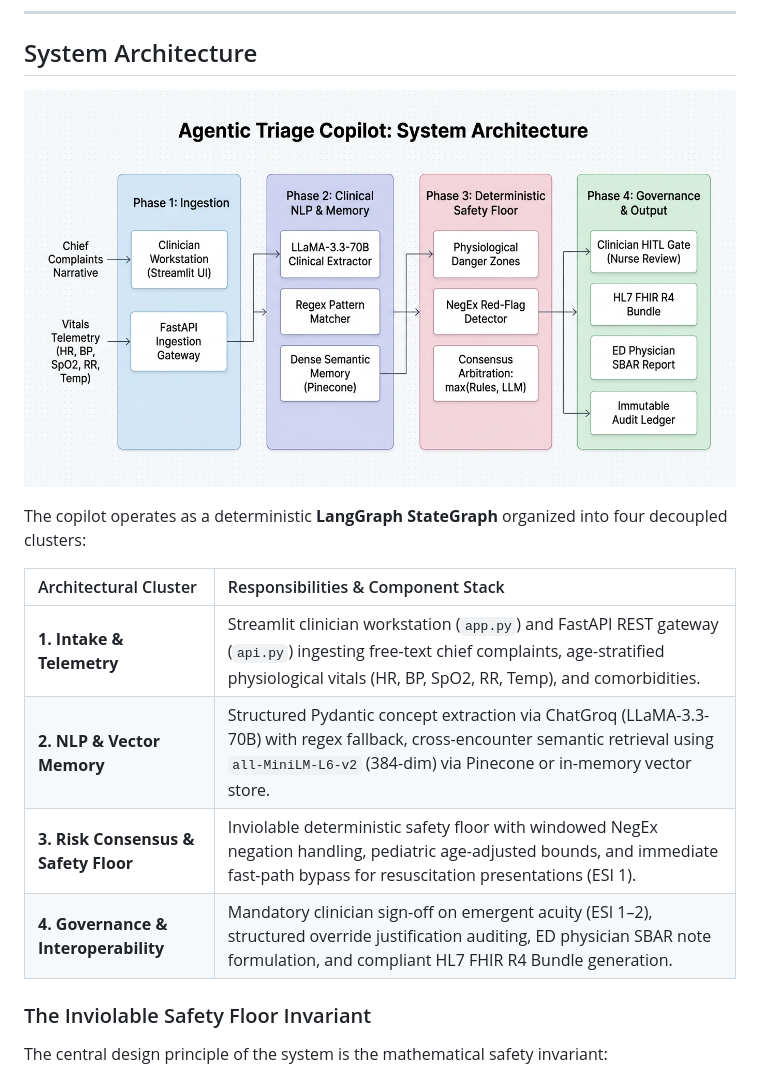
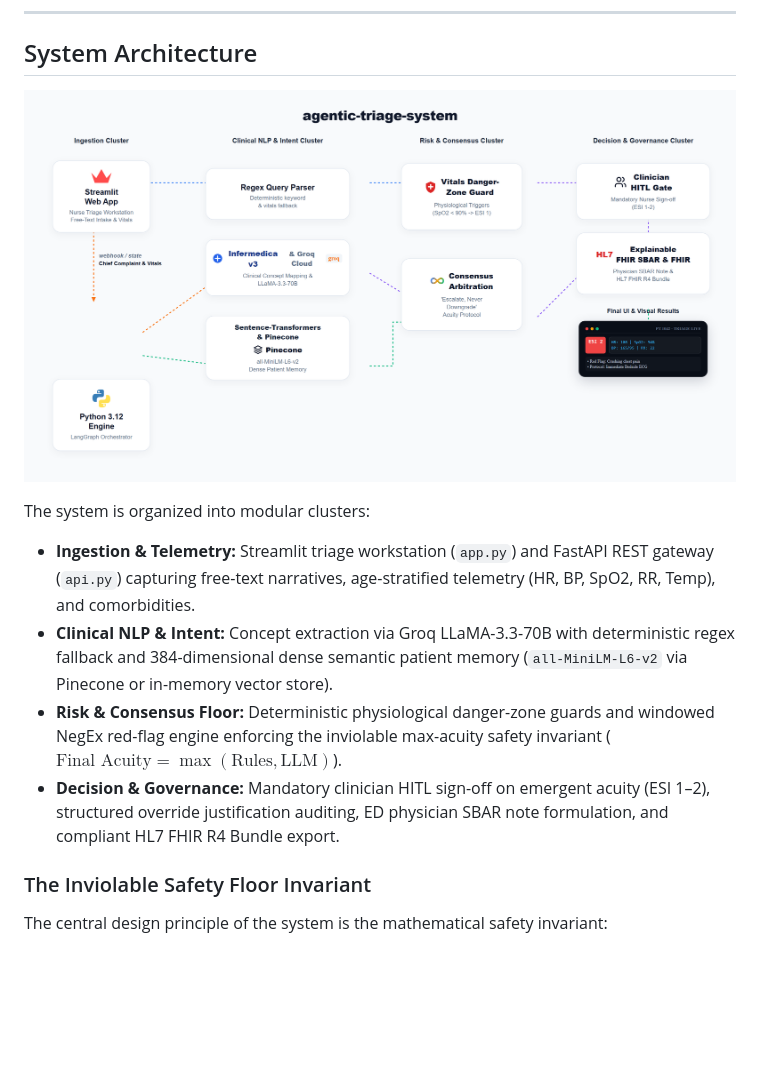
Before and after one commit to Adxrsh-17/agentic-triage-system, a Markdown page: README.md, the part around the change. Rendered like a GitHub page; pictures changed too: assets/system_architecture.png; blank space fills up the shorter version.

Commit message:
docs(architecture): align architecture diagram with cluster template and clean bullets

```diff
--- a/README.md
+++ b/README.md
@@ -26,14 +26,12 @@ Emergency department (ED) intake is a high-stakes, time-compressed clinical gate
 
 ![System Architecture](assets/system_architecture.png)
 
-The copilot operates as a deterministic **LangGraph StateGraph** organized into four decoupled clusters:
+The system is organized into modular clusters:
 
-| Architectural Cluster | Responsibilities & Component Stack |
-|:---|:---|
-| **1. Intake & Telemetry** | Streamlit clinician workstation (`app.py`) and FastAPI REST gateway (`api.py`) ingesting free-text chief complaints, age-stratified physiological vitals (HR, BP, SpO2, RR, Temp), and comorbidities. |
-| **2. NLP & Vector Memory** | Structured Pydantic concept extraction via ChatGroq (LLaMA-3.3-70B) with regex fallback, cross-encounter semantic retrieval using `all-MiniLM-L6-v2` (384-dim) via Pinecone or in-memory vector store. |
-| **3. Risk Consensus & Safety Floor** | Inviolable deterministic safety floor with windowed NegEx negation handling, pediatric age-adjusted bounds, and immediate fast-path bypass for resuscitation presentations (ESI 1). |
-| **4. Governance & Interoperability** | Mandatory clinician sign-off on emergent acuity (ESI 1–2), structured override justification auditing, ED physician SBAR note formulation, and compliant HL7 FHIR R4 Bundle generation. |
+- **Ingestion & Telemetry:** Streamlit triage workstation (`app.py`) and FastAPI REST gateway (`api.py`) capturing free-text narratives, age-stratified telemetry (HR, BP, SpO2, RR, Temp), and comorbidities.
+- **Clinical NLP & Intent:** Concept extraction via Groq LLaMA-3.3-70B with deterministic regex fallback and 384-dimensional dense semantic patient memory (`all-MiniLM-L6-v2` via Pinecone or in-memory vector store).
+- **Risk & Consensus Floor:** Deterministic physiological danger-zone guards and windowed NegEx red-flag engine enforcing the inviolable max-acuity safety invariant ($\text{Final Acuity} = \max(\text{Rules}, \text{LLM})$).
+- **Decision & Governance:** Mandatory clinician HITL sign-off on emergent acuity (ESI 1–2), structured override justification auditing, ED physician SBAR note formulation, and compliant HL7 FHIR R4 Bundle export.
 
 ### The Inviolable Safety Floor Invariant
 
```
Also changed, not shown: assets/architecture_diagram.png, 2 other files.
